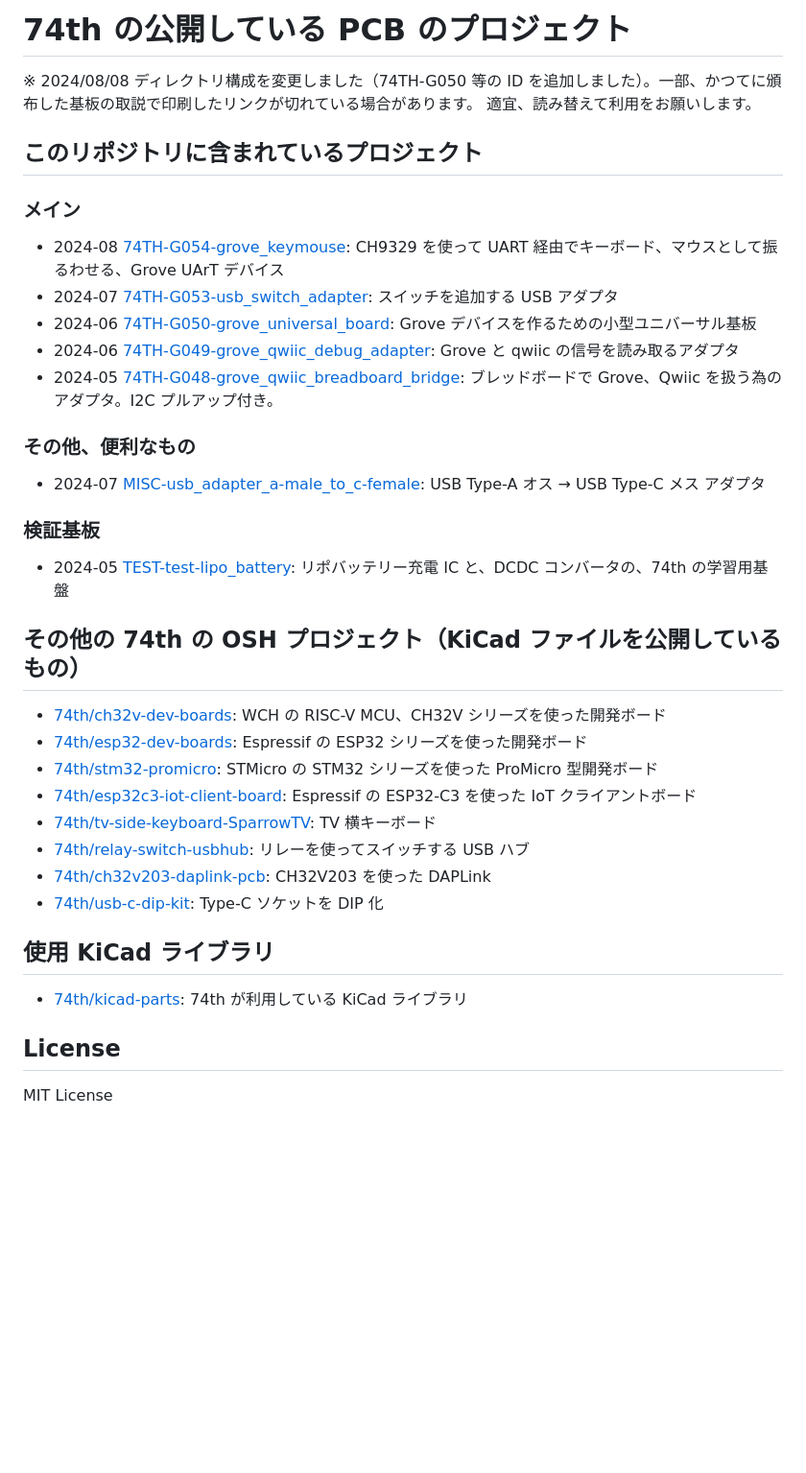
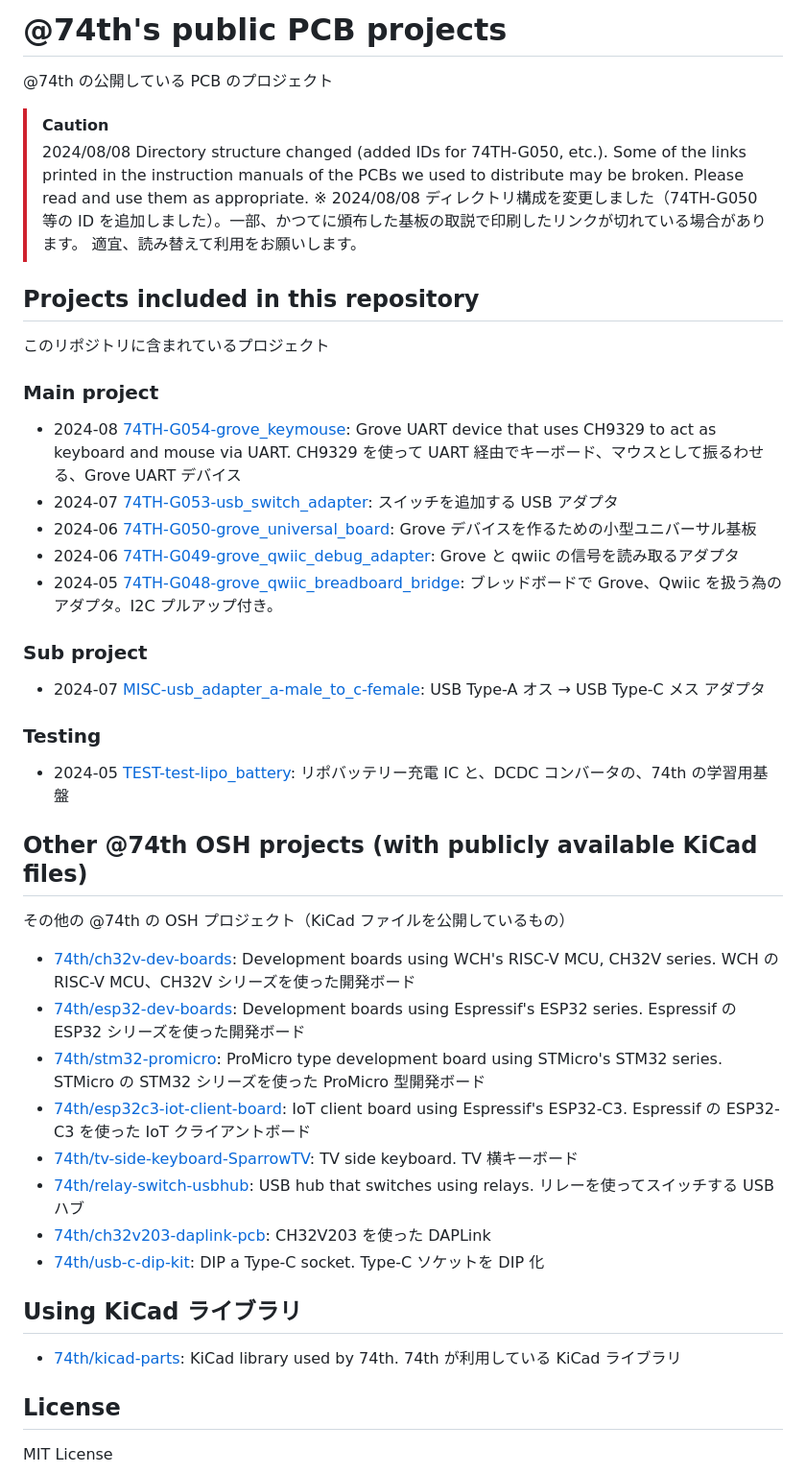
Before and after one commit to 74th/74th-oshw-projects, a Markdown page: README.md, the part around the change. Shown at 96% size. Drawn GitHub-style; blank space fills up the shorter version.

```diff
--- a/README.md
+++ b/README.md
@@ -1,39 +1,48 @@
-# 74th の公開している PCB のプロジェクト
+# @74th's public PCB projects
 
-※ 2024/08/08 ディレクトリ構成を変更しました（74TH-G050 等の ID を追加しました）。一部、かつてに頒布した基板の取説で印刷したリンクが切れている場合があります。 適宜、読み替えて利用をお願いします。
+@74th の公開している PCB のプロジェクト
 
-## このリポジトリに含まれているプロジェクト
+> [!Caution]
+> 2024/08/08 Directory structure changed (added IDs for 74TH-G050, etc.). Some of the links printed in the instruction manuals of the PCBs we used to distribute may be broken. Please read and use them as appropriate.
+> ※ 2024/08/08 ディレクトリ構成を変更しました（74TH-G050 等の ID を追加しました）。一部、かつてに頒布した基板の取説で印刷したリンクが切れている場合があります。 適宜、読み替えて利用をお願いします。
 
-### メイン
 
-- 2024-08 [74TH-G054-grove_keymouse](./74TH-G054-grove_keymouse/): CH9329 を使って UART 経由でキーボード、マウスとして振るわせる、Grove UArT デバイス
+## Projects included in this repository
+
+このリポジトリに含まれているプロジェクト
+
+### Main project
+
+- 2024-08 [74TH-G054-grove_keymouse](./74TH-G054-grove_keymouse/): Grove UART device that uses CH9329 to act as keyboard and mouse via UART. CH9329 を使って UART 経由でキーボード、マウスとして振るわせる、Grove UART デバイス
 - 2024-07 [74TH-G053-usb_switch_adapter](./74TH-G053-usb_switch_adapter/): スイッチを追加する USB アダプタ
 - 2024-06 [74TH-G050-grove_universal_board](./74TH-G050-grove_universal_board/): Grove デバイスを作るための小型ユニバーサル基板
 - 2024-06 [74TH-G049-grove_qwiic_debug_adapter](./74TH-G049-grove_qwiic_debug_adapter/): Grove と qwiic の信号を読み取るアダプタ
 - 2024-05 [74TH-G048-grove_qwiic_breadboard_bridge](./74TH-G048-grove_qwiic_breadboard_bridge/): ブレッドボードで Grove、Qwiic を扱う為のアダプタ。I2C プルアップ付き。
 
-### その他、便利なもの
+### Sub project
 
 - 2024-07 [MISC-usb_adapter_a-male_to_c-female](./MISC-usb_adapter_a-male_to_c-female/): USB Type-A オス → USB Type-C メス アダプタ
 
-### 検証基板
+### Testing
 
 - 2024-05 [TEST-test-lipo_battery](./TEST-test-lipo_battery/): リポバッテリー充電 IC と、DCDC コンバータの、74th の学習用基盤
 
-## その他の 74th の OSH プロジェクト（KiCad ファイルを公開しているもの）
+##  Other @74th OSH projects (with publicly available KiCad files)
 
-- [74th/ch32v-dev-boards](https://github.com/74th/ch32v-dev-boards): WCH の RISC-V MCU、CH32V シリーズを使った開発ボード
-- [74th/esp32-dev-boards](https://github.com/74th/esp32-dev-boards): Espressif の ESP32 シリーズを使った開発ボード
-- [74th/stm32-promicro](https://github.com/74th/stm32-promicro): STMicro の STM32 シリーズを使った ProMicro 型開発ボード
-- [74th/esp32c3-iot-client-board](https://github.com/74th/esp32c3-iot-client-board): Espressif の ESP32-C3 を使った IoT クライアントボード
-- [74th/tv-side-keyboard-SparrowTV](https://github.com/74th/tv-side-keyboard-SparrowTV): TV 横キーボード
-- [74th/relay-switch-usbhub](https://github.com/74th/relay-switch-usbhub): リレーを使ってスイッチする USB ハブ
+その他の @74th の OSH プロジェクト（KiCad ファイルを公開しているもの）
+
+- [74th/ch32v-dev-boards](https://github.com/74th/ch32v-dev-boards): Development boards using WCH's RISC-V MCU, CH32V series. WCH の RISC-V MCU、CH32V シリーズを使った開発ボード
+- [74th/esp32-dev-boards](https://github.com/74th/esp32-dev-boards): Development boards using Espressif's ESP32 series. Espressif の ESP32 シリーズを使った開発ボード
+- [74th/stm32-promicro](https://github.com/74th/stm32-promicro): ProMicro type development board using STMicro's STM32 series. STMicro の STM32 シリーズを使った ProMicro 型開発ボード
+- [74th/esp32c3-iot-client-board](https://github.com/74th/esp32c3-iot-client-board): IoT client board using Espressif's ESP32-C3. Espressif の ESP32-C3 を使った IoT クライアントボード
+- [74th/tv-side-keyboard-SparrowTV](https://github.com/74th/tv-side-keyboard-SparrowTV):  TV side keyboard. TV 横キーボード
+- [74th/relay-switch-usbhub](https://github.com/74th/relay-switch-usbhub): USB hub that switches using relays. リレーを使ってスイッチする USB ハブ
 - [74th/ch32v203-daplink-pcb](https://github.com/74th/ch32v203-daplink-pcb): CH32V203 を使った DAPLink
-- [74th/usb-c-dip-kit](https://github.com/74th/usb-c-dip-kit): Type-C ソケットを DIP 化
+- [74th/usb-c-dip-kit](https://github.com/74th/usb-c-dip-kit):  DIP a Type-C socket. Type-C ソケットを DIP 化
 
-## 使用 KiCad ライブラリ
+## Using KiCad ライブラリ
 
-- [74th/kicad-parts](https://github.com/74th/74th-kicad-parts): 74th が利用している KiCad ライブラリ
+- [74th/kicad-parts](https://github.com/74th/74th-kicad-parts): KiCad library used by 74th. 74th が利用している KiCad ライブラリ
 
 ## License
 
```
Also changed, not shown: 74TH-G060-7seg-grove/README.md (added, +49 -0 lines), 74TH-G060-7seg-grove/3d_render-1.png (added), 74TH-G060-7seg-grove/3d_render-2.png (added), 2 other files.
